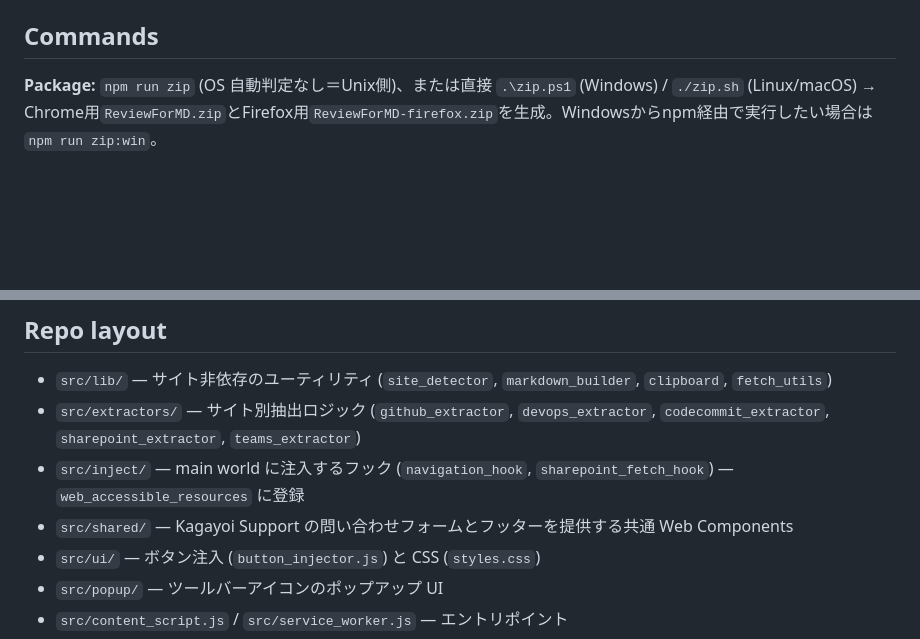
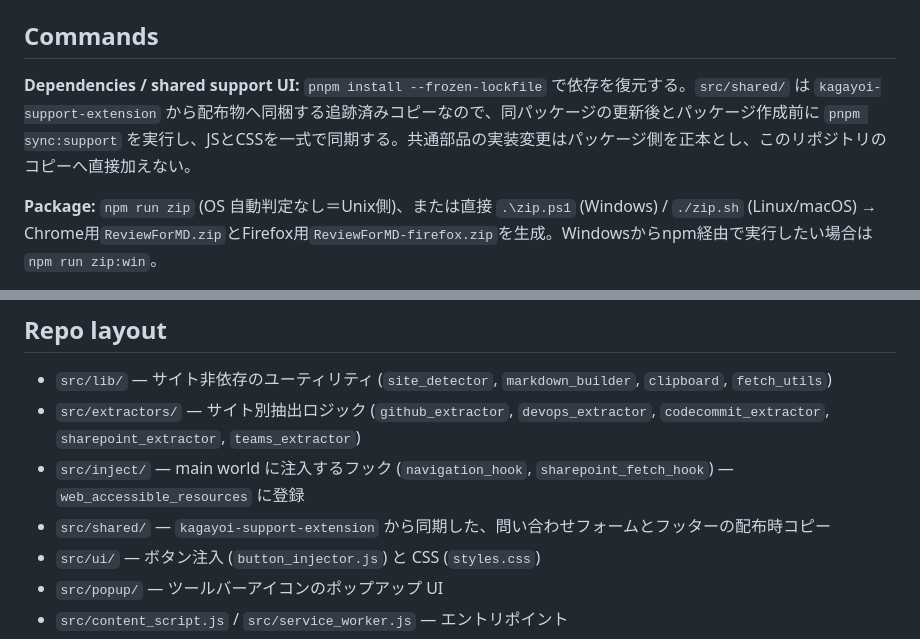
Before and after one commit to 1llum1n4t1s/ReviewForMD, a Markdown page: AGENTS.md, 2 parts joined by grey strips. Rendered like a GitHub page; blank space fills up the shorter version.

```diff
--- a/AGENTS.md
+++ b/AGENTS.md
@@ -15,6 +15,8 @@ Chrome extension (Manifest V3) — 複数サイトの情報を MD/VTT ファイ
 
 ## Commands
 
+**Dependencies / shared support UI:** `pnpm install --frozen-lockfile` で依存を復元する。`src/shared/` は `kagayoi-support-extension` から配布物へ同梱する追跡済みコピーなので、同パッケージの更新後とパッケージ作成前に `pnpm sync:support` を実行し、JSとCSSを一式で同期する。共通部品の実装変更はパッケージ側を正本とし、このリポジトリのコピーへ直接加えない。
+
 **Package:** `npm run zip` (OS 自動判定なし＝Unix側)、または直接 `.\zip.ps1` (Windows) / `./zip.sh` (Linux/macOS) → Chrome用`ReviewForMD.zip`とFirefox用`ReviewForMD-firefox.zip`を生成。Windowsからnpm経由で実行したい場合は`npm run zip:win`。
 
 **Release (自動公開):** `release/x.y.z`ブランチをpushすると`.github/workflows/publish.yml`が起動し、Chrome用ZIPをCWS、Firefox用ZIPをAMOへ渡す**2つの独立ジョブ**で公開する。ジョブは互いに`needs`を持たず独立なので、片方のストアが失敗してももう片方は止まらない。必要なGitHub Secrets: CWSは`CWS_EXTENSION_ID` / `CWS_CLIENT_ID` / `CWS_CLIENT_SECRET` / `CWS_REFRESH_TOKEN`、AMOは`AMO_JWT_ISSUER` / `AMO_JWT_SECRET`。**AMOは初回のみDeveloper Hubでのadd-on登録が必要**。バージョンバンプ＋ストアlisting同期は`/vava`スキルを使う。
@@ -28,7 +30,7 @@ No tests, no linter. Install via `chrome://extensions` → Load unpacked → リ
 - `src/lib/` — サイト非依存のユーティリティ (`site_detector`, `markdown_builder`, `clipboard`, `fetch_utils`)
 - `src/extractors/` — サイト別抽出ロジック (`github_extractor`, `devops_extractor`, `codecommit_extractor`, `sharepoint_extractor`, `teams_extractor`)
 - `src/inject/` — main world に注入するフック (`navigation_hook`, `sharepoint_fetch_hook`) — `web_accessible_resources` に登録
-- `src/shared/` — Kagayoi Support の問い合わせフォームとフッターを提供する共通 Web Components
+- `src/shared/` — `kagayoi-support-extension` から同期した、問い合わせフォームとフッターの配布時コピー
 - `src/ui/` — ボタン注入 (`button_injector.js`) と CSS (`styles.css`)
 - `src/popup/` — ツールバーアイコンのポップアップ UI
 - `src/content_script.js` / `src/service_worker.js` — エントリポイント
```
Also changed, not shown: DESIGN.md (+4 -1 lines).
